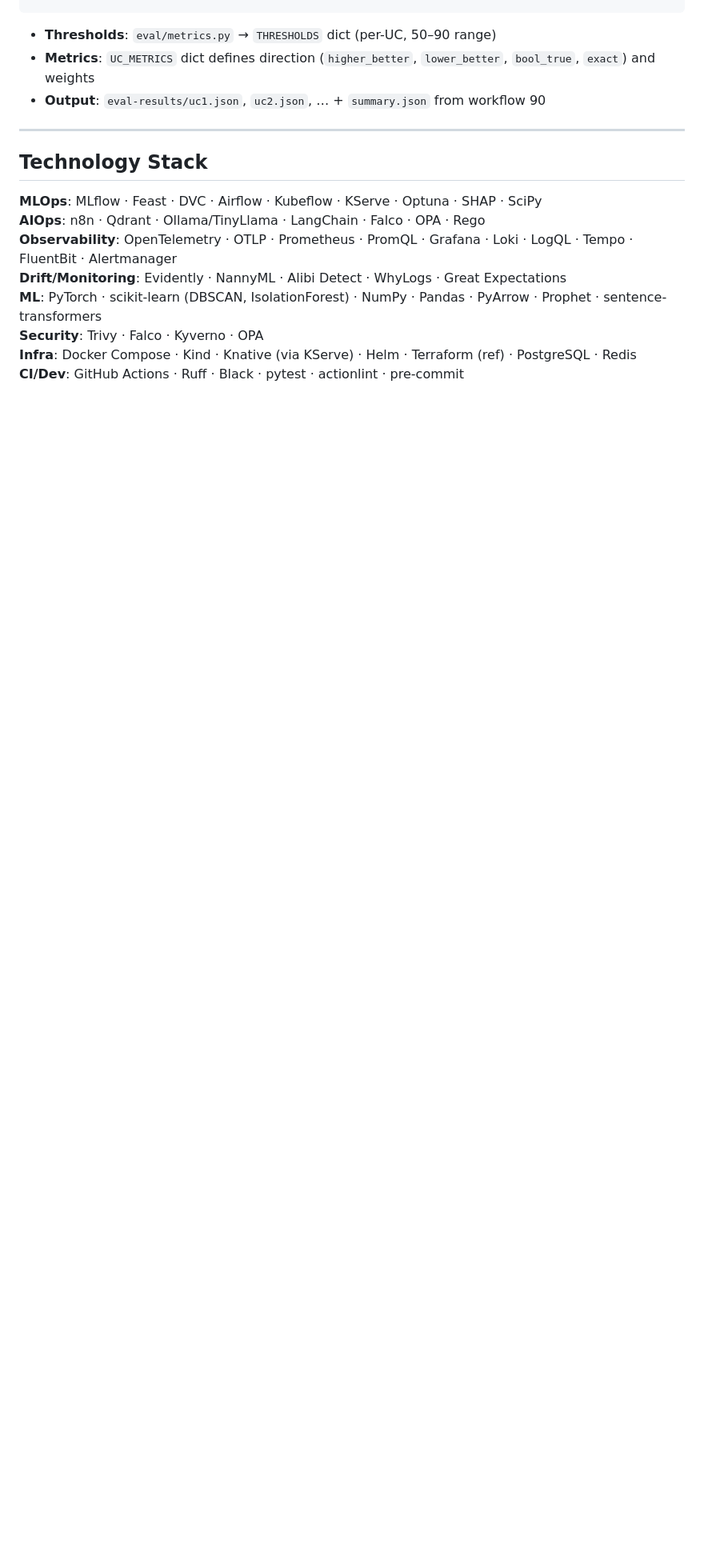
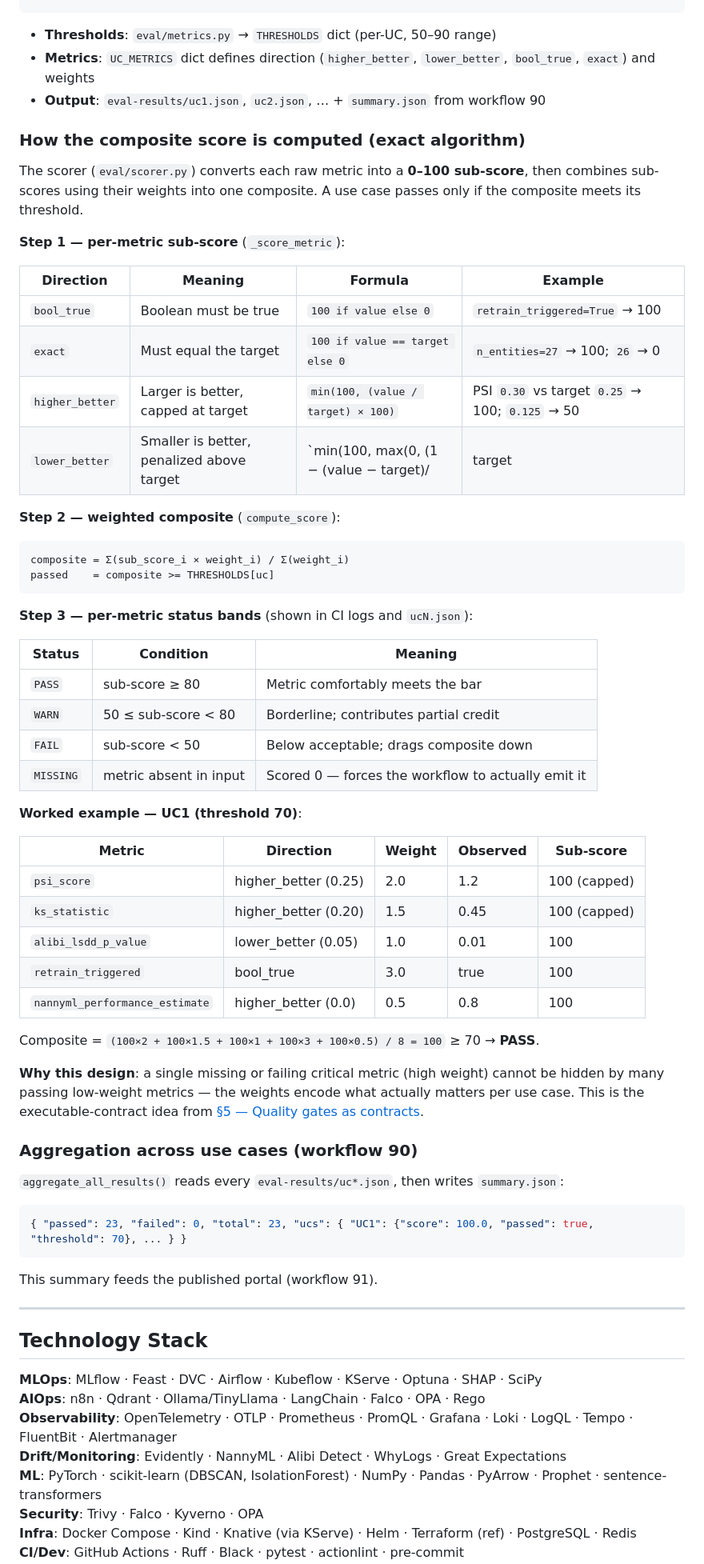
Before and after one commit to sanjeev0120test/observable-mlops-platform, a Markdown page: README.md, the part around one of its changes. Shown at 80% size. GitHub-like rendering; blank space fills up the shorter version.

Commit message:
docs: document exact eval scoring algorithm and concrete security policies
Add precise per-metric sub-score formulas, weighted composite computation,
status bands, and a worked UC1 example from eval/scorer.py. Enumerate the
real Kyverno label policies and the five Falco runtime rules from the repo.

````diff
--- a/README.md
+++ b/README.md
@@ -1573,6 +1573,59 @@ run_eval_gate("UC1", {"psi_score": 1.2, "ks_statistic": 0.45, ...}, Path("eval-r
 - **Metrics**: `UC_METRICS` dict defines direction (`higher_better`, `lower_better`, `bool_true`, `exact`) and weights
 - **Output**: `eval-results/uc1.json`, `uc2.json`, … + `summary.json` from workflow 90
 
+### How the composite score is computed (exact algorithm)
+
+The scorer (`eval/scorer.py`) converts each raw metric into a **0–100 sub-score**, then combines sub-scores using their weights into one composite. A use case passes only if the composite meets its threshold.
+
+**Step 1 — per-metric sub-score** (`_score_metric`):
+
+| Direction | Meaning | Formula | Example |
+|---|---|---|---|
+| `bool_true` | Boolean must be true | `100 if value else 0` | `retrain_triggered=True` → 100 |
+| `exact` | Must equal the target | `100 if value == target else 0` | `n_entities=27` → 100; `26` → 0 |
+| `higher_better` | Larger is better, capped at target | `min(100, (value / target) × 100)` | PSI `0.30` vs target `0.25` → 100; `0.125` → 50 |
+| `lower_better` | Smaller is better, penalized above target | `min(100, max(0, (1 − (value − target)/|target|) × 100))` | error rate `0.01` vs target `0.01` → 100; `0.02` → 0 |
+
+**Step 2 — weighted composite** (`compute_score`):
+
+```
+composite = Σ(sub_score_i × weight_i) / Σ(weight_i)
+passed    = composite >= THRESHOLDS[uc]
+```
+
+**Step 3 — per-metric status bands** (shown in CI logs and `ucN.json`):
+
+| Status | Condition | Meaning |
+|---|---|---|
+| `PASS` | sub-score ≥ 80 | Metric comfortably meets the bar |
+| `WARN` | 50 ≤ sub-score < 80 | Borderline; contributes partial credit |
+| `FAIL` | sub-score < 50 | Below acceptable; drags composite down |
+| `MISSING` | metric absent in input | Scored 0 — forces the workflow to actually emit it |
+
+**Worked example — UC1 (threshold 70)**:
+
+| Metric | Direction | Weight | Observed | Sub-score |
+|---|---|---|---|---|
+| `psi_score` | higher_better (0.25) | 2.0 | 1.2 | 100 (capped) |
+| `ks_statistic` | higher_better (0.20) | 1.5 | 0.45 | 100 (capped) |
+| `alibi_lsdd_p_value` | lower_better (0.05) | 1.0 | 0.01 | 100 |
+| `retrain_triggered` | bool_true | 3.0 | true | 100 |
+| `nannyml_performance_estimate` | higher_better (0.0) | 0.5 | 0.8 | 100 |
+
+Composite = `(100×2 + 100×1.5 + 100×1 + 100×3 + 100×0.5) / 8 = 100` ≥ 70 → **PASS**.
+
+**Why this design**: a single missing or failing critical metric (high weight) cannot be hidden by many passing low-weight metrics — the weights encode what actually matters per use case. This is the executable-contract idea from [§5 — Quality gates as contracts](#critical-system-design-concepts).
+
+### Aggregation across use cases (workflow 90)
+
+`aggregate_all_results()` reads every `eval-results/uc*.json`, then writes `summary.json`:
+
+```json
+{ "passed": 23, "failed": 0, "total": 23, "ucs": { "UC1": {"score": 100.0, "passed": true, "threshold": 70}, ... } }
+```
+
+This summary feeds the published portal (workflow 91).
+
 ---
 
 ## Technology Stack
````
Also changed, not shown: other parts of README.md (+12 -3 lines).
